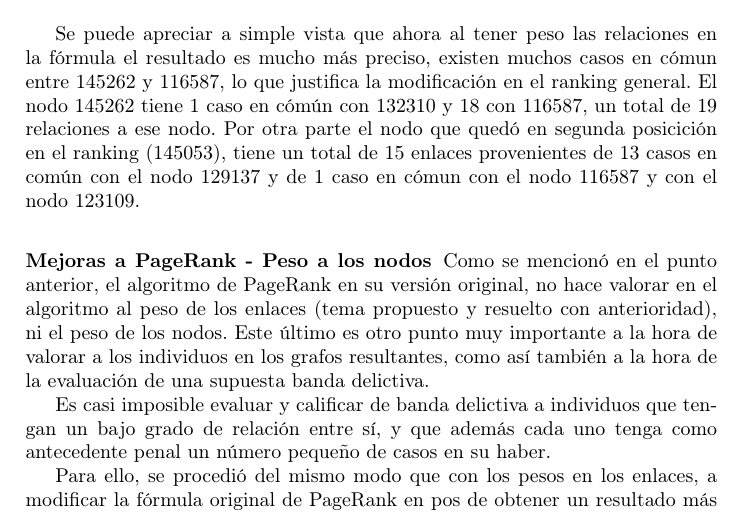
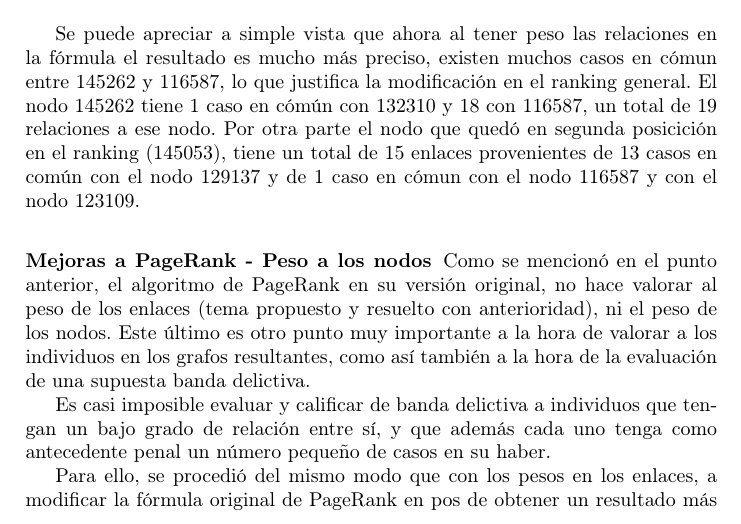
Before and after one commit to sebastianwahler/Paper-Journal-es-swahler, a LaTeX thesis (paper-swahler-journal-es.tex, which reads peso-nodos-enlaces.tex): part of page 18 of 22, cut so that both start at the same text. Compiled offline with pdfLaTeX; a LaTeX package or settings file that is missing is left out.

Commit message:
diferencial Diego 13-10-2022

```diff
--- a/peso-nodos-enlaces.tex
+++ b/peso-nodos-enlaces.tex
@@ -52,7 +52,7 @@
 
 \subsubsection{Mejoras a PageRank - Peso a los nodos}
 
-Como se mencionó en el punto anterior, el algoritmo de PageRank en su versión original, no hace valorar en el algoritmo al peso de los enlaces (tema propuesto y resuelto con anterioridad), ni el peso de los nodos. Este último es otro punto muy importante a la hora de valorar a los individuos en los grafos resultantes, como así también a la hora de la evaluación de una supuesta banda delictiva.
+Como se mencionó en el punto anterior, el algoritmo de PageRank en su versión original, no hace valorar al peso de los enlaces (tema propuesto y resuelto con anterioridad), ni el peso de los nodos. Este último es otro punto muy importante a la hora de valorar a los individuos en los grafos resultantes, como así también a la hora de la evaluación de una supuesta banda delictiva.
 
 Es casi imposible evaluar y calificar de banda delictiva a individuos que tengan un bajo grado de relación entre sí, y que además cada uno tenga como antecedente penal un número pequeño de casos en su haber.
 
```
